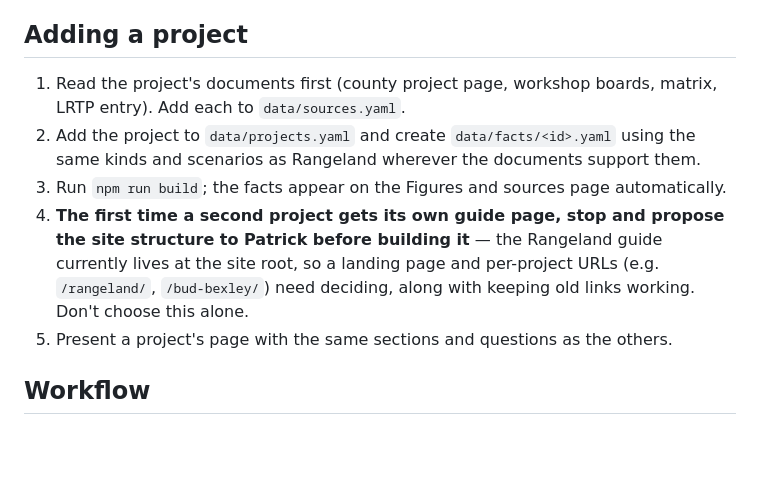
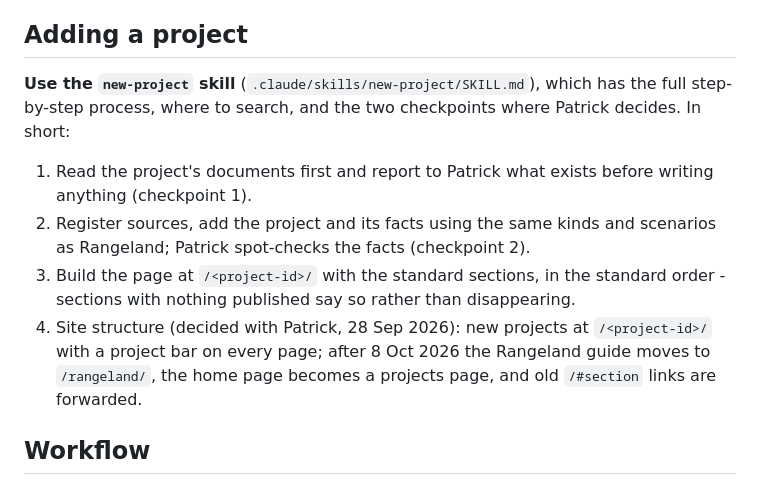
Before and after one commit to patricka3s/rangeland, a Markdown page: CLAUDE.md, the part around the change. Drawn GitHub-style; blank space fills up the shorter version.

Commit message:
Add a new-project skill: the process for covering another road project
.claude/skills/new-project/SKILL.md sets out the steps: identify the project,
search the standard places for its documents (county pages, MPO priority list
and TIP, LRTP sheets, the county's capital plan, Commission agendas via the
CivicClerk API, FDOT), report an inventory to Patrick before writing anything,
register sources and extract facts, have Patrick spot-check them, build the
page at /<project-id>/ with the standard ten sections (saying plainly when
nothing is published), run a neutrality review, and open a pull request.
Records the site-structure decision. CLAUDE.md points to the skill.

Co-Authored-By: Claude Opus 5.5 <noreply@anthropic.com>
Claude-Session: https://claude.ai/code/session_01HS46vtdzrRz2P76QDPBLFB

```diff
--- a/CLAUDE.md
+++ b/CLAUDE.md
@@ -78,18 +78,20 @@ project, or a fact is missing a field — keep it that way; don't weaken the che
 
 ## Adding a project
 
-1. Read the project's documents first (county project page, workshop boards,
-   matrix, LRTP entry). Add each to `data/sources.yaml`.
-2. Add the project to `data/projects.yaml` and create `data/facts/<id>.yaml` using
-   the same kinds and scenarios as Rangeland wherever the documents support them.
-3. Run `npm run build`; the facts appear on the Figures and sources page
-   automatically.
-4. **The first time a second project gets its own guide page, stop and propose
-   the site structure to Patrick before building it** — the Rangeland guide
-   currently lives at the site root, so a landing page and per-project URLs
-   (e.g. `/rangeland/`, `/bud-bexley/`) need deciding, along with keeping old links
-   working. Don't choose this alone.
-5. Present a project's page with the same sections and questions as the others.
+**Use the `new-project` skill** (`.claude/skills/new-project/SKILL.md`), which has
+the full step-by-step process, where to search, and the two checkpoints where
+Patrick decides. In short:
+
+1. Read the project's documents first and report to Patrick what exists before
+   writing anything (checkpoint 1).
+2. Register sources, add the project and its facts using the same kinds and
+   scenarios as Rangeland; Patrick spot-checks the facts (checkpoint 2).
+3. Build the page at `/<project-id>/` with the standard sections, in the standard
+   order - sections with nothing published say so rather than disappearing.
+4. Site structure (decided with Patrick, 28 Sep 2026): new projects at
+   `/<project-id>/` with a project bar on every page; after 8 Oct 2026 the
+   Rangeland guide moves to `/rangeland/`, the home page becomes a projects page,
+   and old `/#section` links are forwarded.
 
 ## Workflow
 
```
Also changed, not shown: 1 other file.
